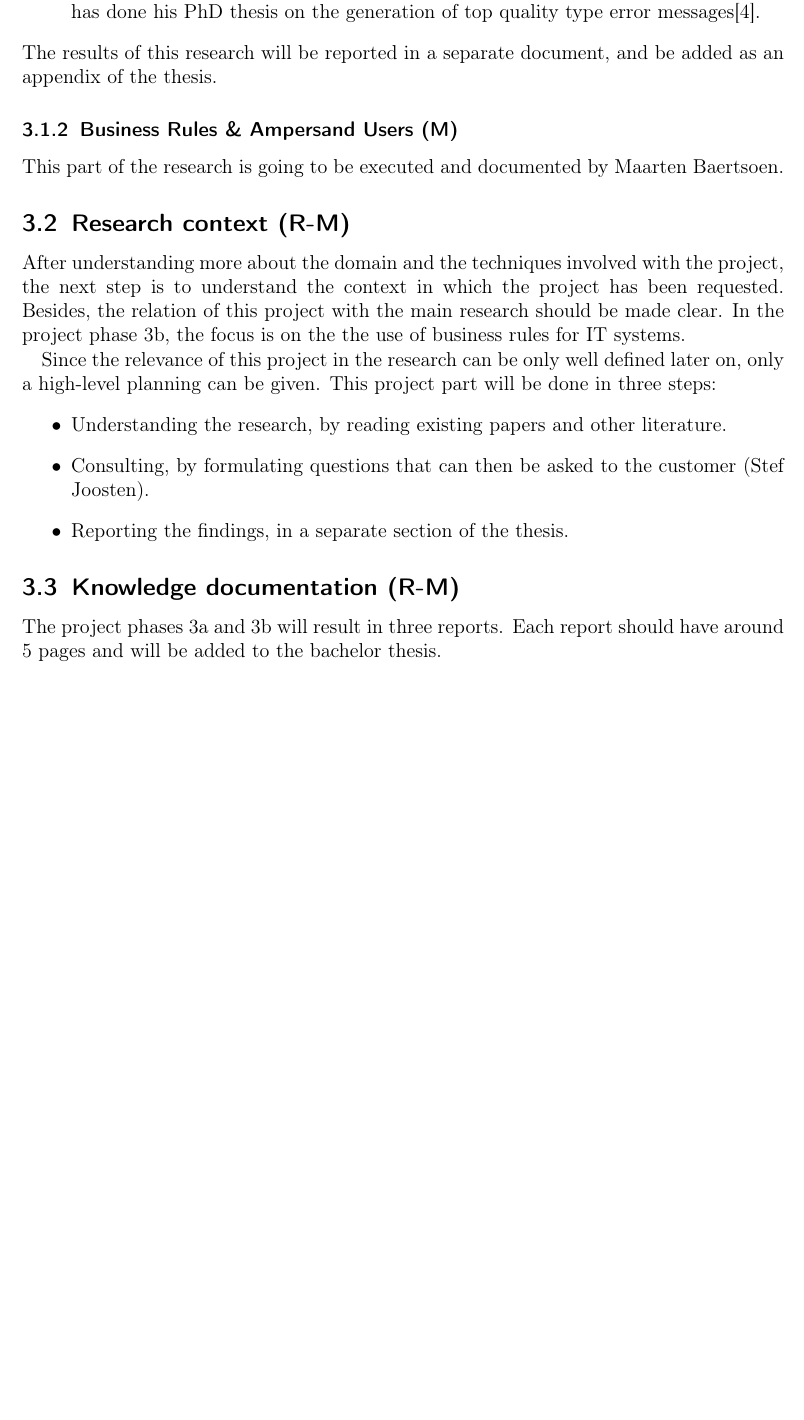
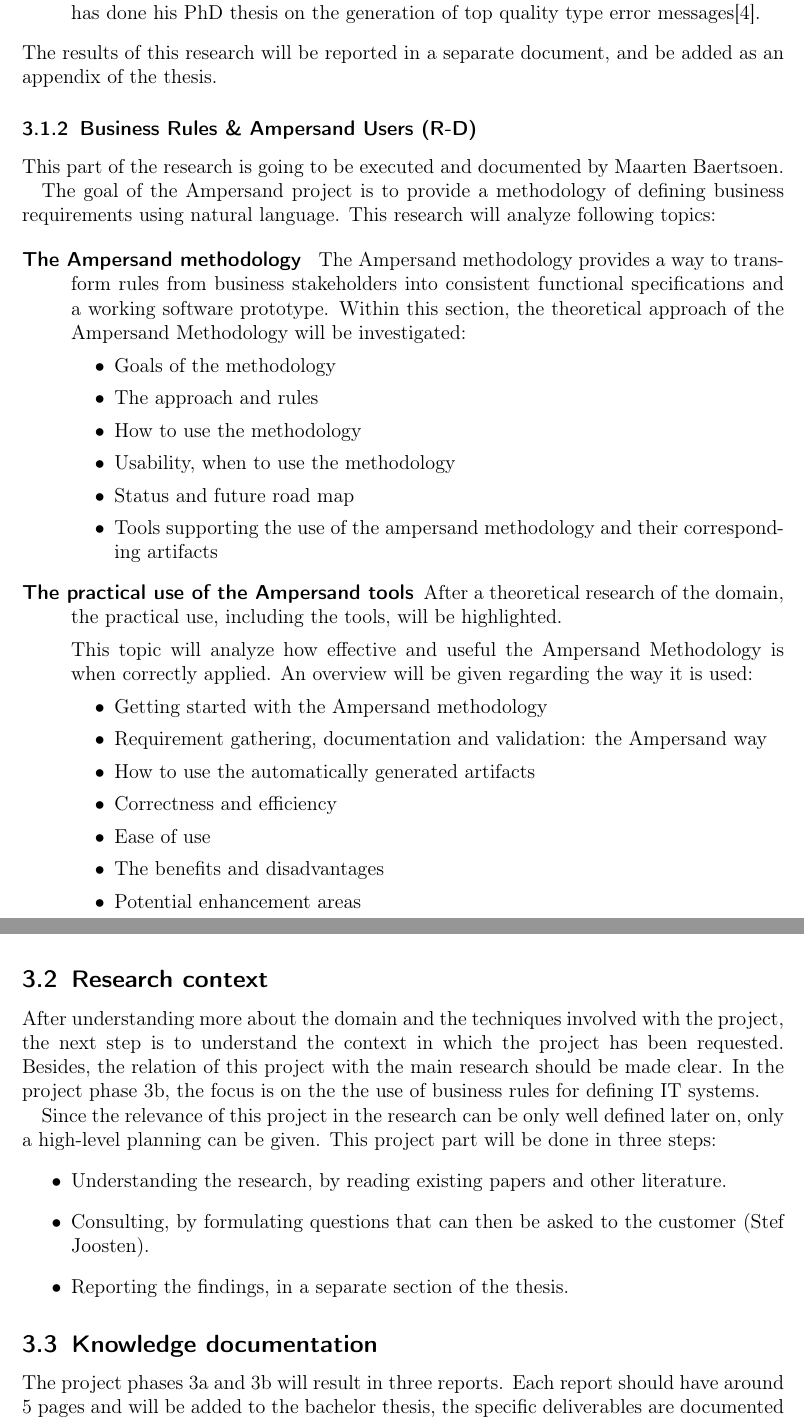
Before and after one commit to DanielSchiavini/ampersand-abi, a LaTeX document (Planning/Planning.tex, which reads Planning/Sections/Knowledge-acquisition.tex): part of page 11 of 36 before the commit and two parts of pages 11 and 12 of 37 after it, the two joined at a grey line, cut so that both start at the same text, the shorter picture padded with empty space. Compiled offline with pdfLaTeX.

Commit message:
addition of mba domain & techniques + peer review

```diff
--- a/Planning/Sections/Knowledge-acquisition.tex
+++ b/Planning/Sections/Knowledge-acquisition.tex
@@ -44,14 +44,47 @@
 \noindent
 The results of this research will be reported in a separate document, and be added as an appendix of the thesis.
 
-\subsubsection{Business Rules \& Ampersand Users (M)}
+\subsubsection{Business Rules \& Ampersand Users (R-D)}
 This part of the research is going to be executed and documented by Maarten Baertsoen.
 
-\subsection{Research context (R-M)}
+The goal of the Ampersand project is to provide a methodology of defining business requirements using natural language.
+This research will analyze following topics:
+
+\begin{description}
+	\item [The Ampersand methodology ]
+	The Ampersand methodology provides a way to transform rules from business stakeholders into consistent functional specifications and a working software prototype.
+	Within this section, the theoretical approach of the Ampersand Methodology will be investigated:
+	\begin{itemize}
+		\item Goals of the methodology
+		\item The approach and rules
+		\item How to use the methodology
+		\item Usability, when to use the methodology
+		\item Status and future road map
+		\item Tools supporting the use of the ampersand methodology and their corresponding artifacts
+	\end{itemize}
+
+	\item [The practical use of the Ampersand tools]
+	After a theoretical research of the domain, the practical use, including the tools, will be highlighted.
+
+	This topic will analyze how effective and useful the Ampersand Methodology is when correctly applied.
+	An overview will be given regarding the way it is used:
+	\begin{itemize}
+		\item Getting started with the Ampersand methodology
+		\item Requirement gathering, documentation and validation: the Ampersand way
+		\item How to use the automatically generated artifacts
+		\item Correctness and efficiency
+		\item Ease of use
+		\item The benefits and disadvantages
+		\item Potential enhancement areas
+	\end{itemize}
+
+\end{description}
+
+\subsection{Research context}
 \dict{Phase 3b}{Phase of the project when the research context is investigated}%
 After understanding more about the domain and the techniques involved with the project, the next step is to understand the context in which the project has been requested.
 Besides, the relation of this project with the main research should be made clear.
-In the project phase 3b, the focus is on the the use of business rules for IT systems.
+In the project phase 3b, the focus is on the the use of business rules for defining IT systems.
 
 Since the relevance of this project in the research can be only well defined later on, only a high-level planning can be given.
 This project part will be done in three steps:
@@ -61,6 +94,6 @@
 	\item Reporting the findings, in a separate section of the thesis.
 \end{itemize}
 
-\subsection{Knowledge documentation (R-M)}
+\subsection{Knowledge documentation}
 The project phases 3a and 3b will result in three reports.
-Each report should have around 5 pages and will be added to the bachelor thesis.
+Each report should have around 5 pages and will be added to the bachelor thesis, the specific deliverables are documented in \autoref{sec:Documentation}.
```
